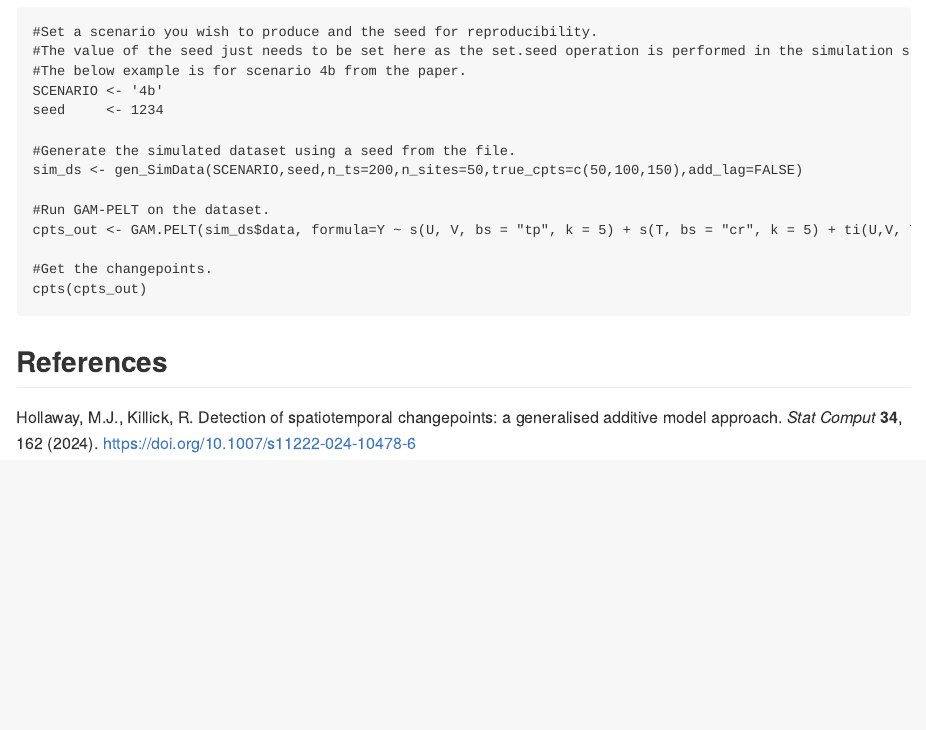
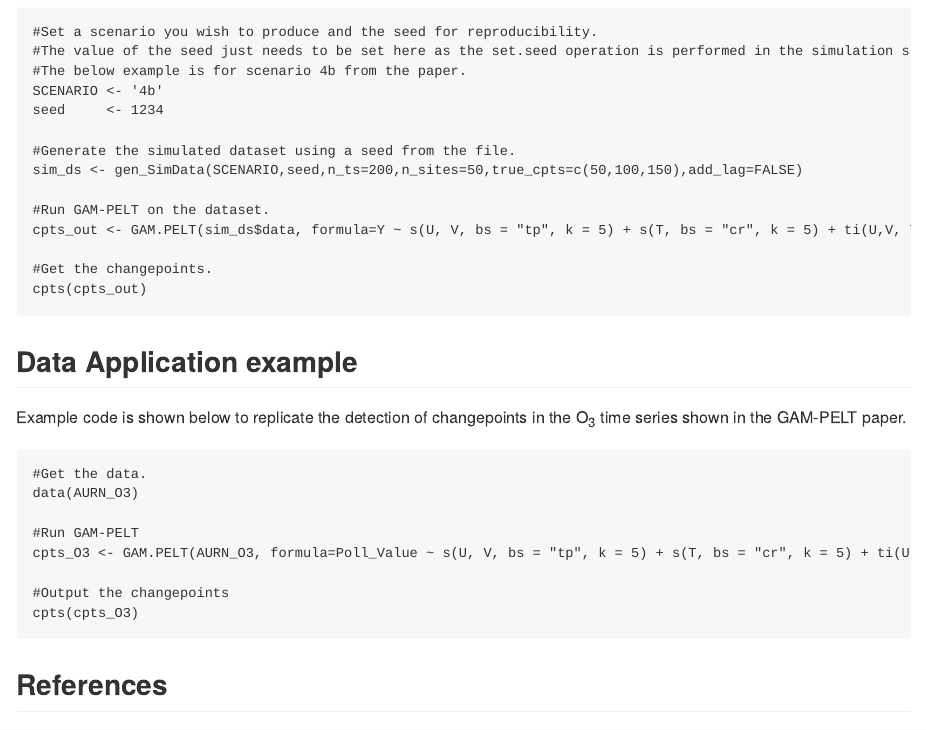
Before and after one commit to mjhollaway/GAM.PELT, an R Markdown document (README.Rmd): the page in a window 1100 px wide, from 1850 px down. The pictures show the output file README.md that the author committed with the source, drawn offline in the style of GitHub.

Commit message:
Update of readme file to include data application axample from the GAM-PELT paper.

````diff
--- a/README.Rmd
+++ b/README.Rmd
@@ -95,6 +95,22 @@ cpts(cpts_out)
 
 ```
 
+## Data Application example
+
+Example code is shown below to replicate the detection of changepoints in the O<sub>3</sub> time series shown in the GAM-PELT paper.
+
+```
+#Get the data.
+data(AURN_O3)
+
+#Run GAM-PELT
+cpts_O3 <- GAM.PELT(AURN_O3, formula=Poll_Value ~ s(U, V, bs = "tp", k = 5) + s(T, bs = "cr", k = 5) + ti(U,V, T, d = c(2, 1), bs = c("tp", "cr"), k = c(5, 5)), penalty='BIC', minseglen=15)
+
+#Output the changepoints
+cpts(cpts_O3)
+
+```
+
 ## References
 
 Hollaway, M.J., Killick, R. Detection of spatiotemporal changepoints: a generalised additive model approach. *Stat Comput* **34**, 162 (2024). https://doi.org/10.1007/s11222-024-10478-6
````
Also changed, not shown: README.md.
